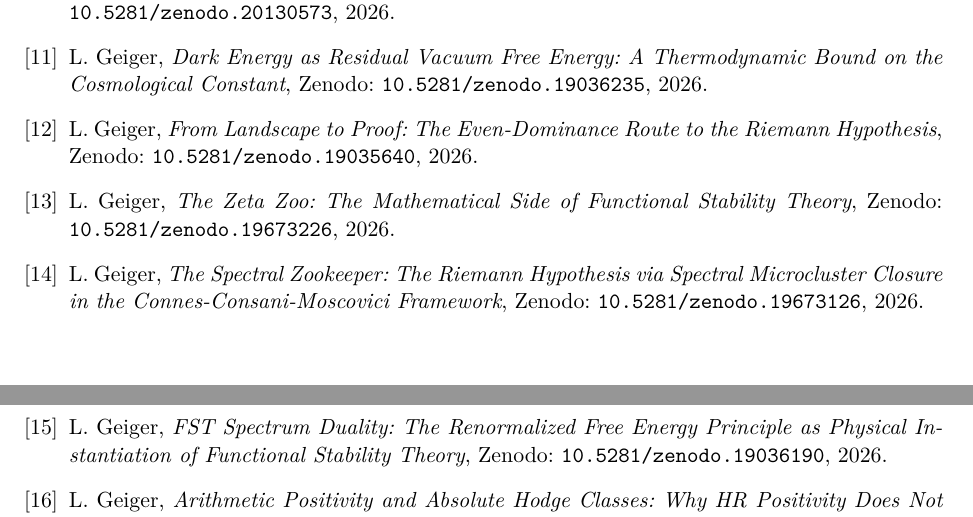
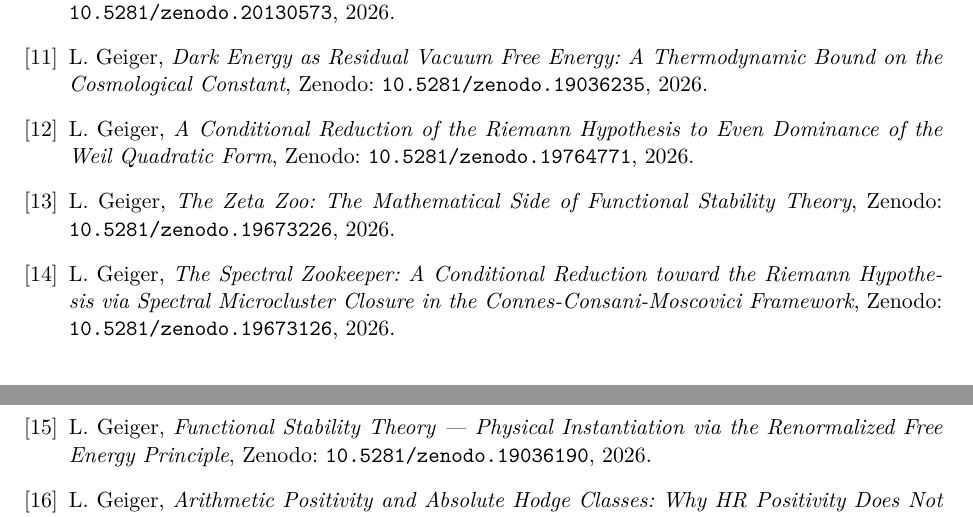
Before and after one commit to research-line/functional-stability-theory, a LaTeX paper (applications/fst-hub/papers/FST-IV_Overview_v2_de.tex): two parts of pages 8 and 9 of 9, joined at a grey line, cut so that both start at the same text. Compiled offline with pdfLaTeX.

Commit message:
Sync FST Hub citation maintenance

```diff
--- a/applications/fst-hub/papers/FST-IV_Overview_v2_de.tex
+++ b/applications/fst-hub/papers/FST-IV_Overview_v2_de.tex
@@ -66,7 +66,7 @@
 \textit{Unabhängiger Forscher, Bernau, Deutschland}\\
 ORCID: \url{https://orcid.org/0009-0005-7296-1534}}
 
-\date{Mai 2026}
+\date{Juni 2026}
 
 \begin{document}
 \maketitle
@@ -513,9 +513,9 @@
 % --- Mathematische FST-Bausteine (references) ----------------------
 \bibitem{GeigerRH-EvenDom-2026}
 L.~Geiger,
-\emph{From Landscape to Proof: The Even-Dominance Route to the
-Riemann Hypothesis},
-Zenodo: \texttt{10.5281/zenodo.19035640}, 2026.
+\emph{A Conditional Reduction of the Riemann Hypothesis to Even Dominance
+of the Weil Quadratic Form},
+Zenodo: \texttt{10.5281/zenodo.19764771}, 2026.
 
 \bibitem{GeigerZetaZoo-2026}
 L.~Geiger,
@@ -524,14 +524,15 @@
 
 \bibitem{GeigerZookeeper-2026}
 L.~Geiger,
-\emph{The Spectral Zookeeper: The Riemann Hypothesis via Spectral
-Microcluster Closure in the Connes-Consani-Moscovici Framework},
+\emph{The Spectral Zookeeper: A Conditional Reduction toward the Riemann
+Hypothesis via Spectral Microcluster Closure in the
+Connes-Consani-Moscovici Framework},
 Zenodo: \texttt{10.5281/zenodo.19673126}, 2026.
 
 \bibitem{GeigerSpectrumDuality-2026}
 L.~Geiger,
-\emph{FST Spectrum Duality: The Renormalized Free Energy Principle as
-Physical Instantiation of Functional Stability Theory},
+\emph{Functional Stability Theory --- Physical Instantiation via the
+Renormalized Free Energy Principle},
 Zenodo: \texttt{10.5281/zenodo.19036190}, 2026.
 
 \bibitem{GeigerHodge-2026}
```
Also changed, not shown: applications/fst-hub/papers/FST-IV_Overview_v2_en.tex (+9 -8 lines), applications/fst-hub/papers/FST-IV_Overview_v2_de.pdf, applications/fst-hub/papers/FST-IV_Overview_v2_en.pdf, applications/fst-hub/papers/FST-IV_Overview_v2_kombi.pdf.
